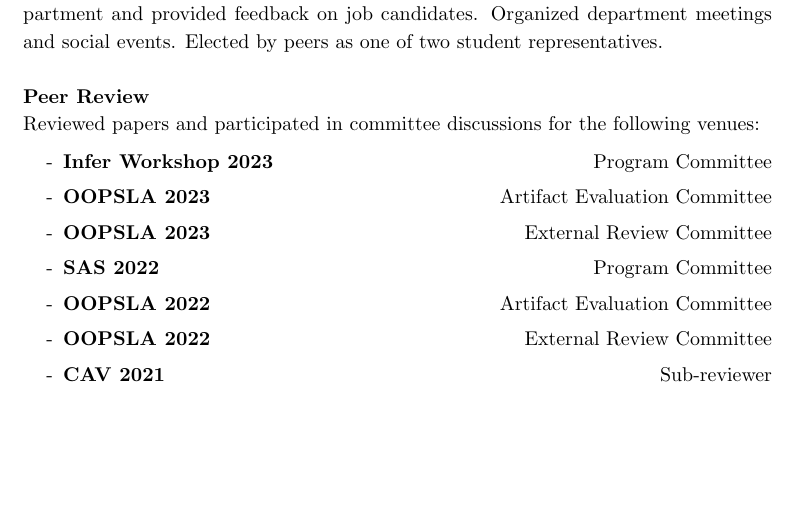
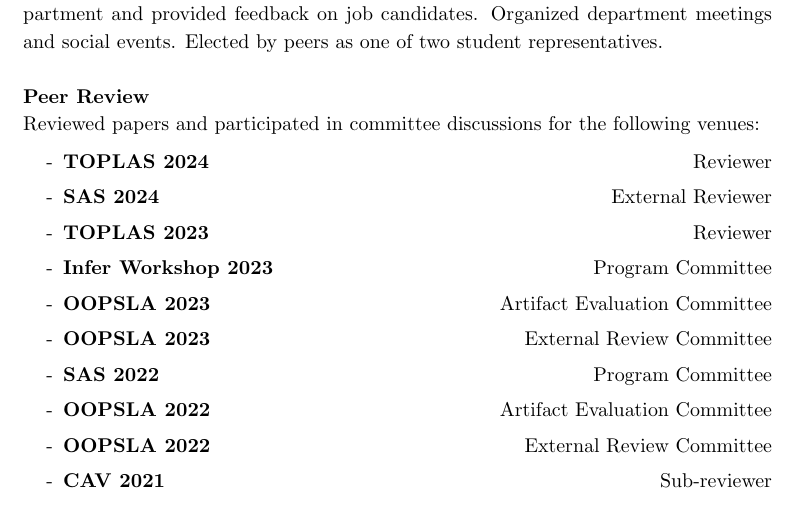
Before and after one commit to bennostein/bennostein.github.io, a LaTeX CV (CV.tex): part of page 3 of 3, cut so that both start at the same text, the shorter picture padded with empty space. Compiled offline with pdfLaTeX.

Commit message:
update peer reviewing section

```diff
--- a/CV.tex
+++ b/CV.tex
@@ -241,6 +241,9 @@ Met with visiting speakers and job candidates to the Williams computer science d
 {\bf Peer Review}\\
 Reviewed papers and participated in committee discussions for the following venues:
 \begin{itemize}[topsep=0.5em,leftmargin=2em]
+\item[-] {\bf TOPLAS 2024}\hfill Reviewer
+\item[-] {\bf SAS 2024}\hfill External Reviewer
+\item[-] {\bf TOPLAS 2023}\hfill Reviewer
 \item[-] {\bf Infer Workshop 2023}\hfill Program Committee
 \item[-] {\bf OOPSLA 2023}\hfill Artifact Evaluation Committee
 \item[-] {\bf OOPSLA 2023}\hfill External Review Committee
```
Also changed, not shown: CV.pdf, CV.tex (2 more changed lines).
